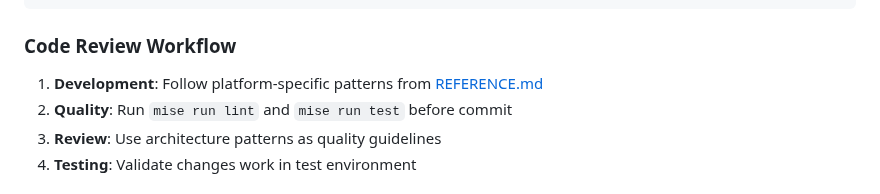
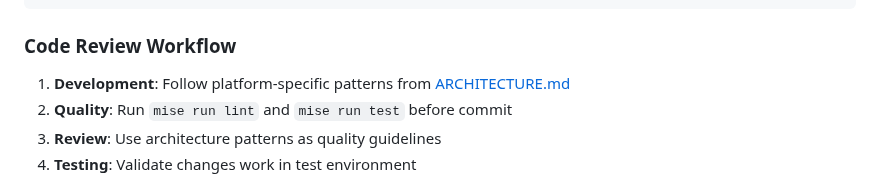
Before and after one commit to 9app/tika-dts, a Markdown page: docs/WORKFLOWS.md, the part around the change. GitHub-like rendering.

````diff
--- a/docs/WORKFLOWS.md
+++ b/docs/WORKFLOWS.md
@@ -219,7 +219,7 @@ cd onboarding-test && mise run dev
 ```
 
 ### Code Review Workflow
-1. **Development**: Follow platform-specific patterns from [REFERENCE.md](./REFERENCE.md)
+1. **Development**: Follow platform-specific patterns from [ARCHITECTURE.md](./ARCHITECTURE.md)
 2. **Quality**: Run `mise run lint` and `mise run test` before commit
 3. **Review**: Use architecture patterns as quality guidelines
 4. **Testing**: Validate changes work in test environment
````
Also changed, not shown: QUICKSTART.md (+6 -6 lines), README.md (+6 -6 lines).
